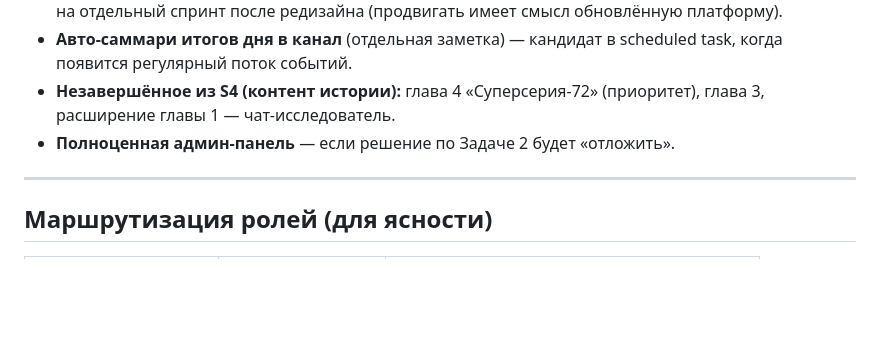
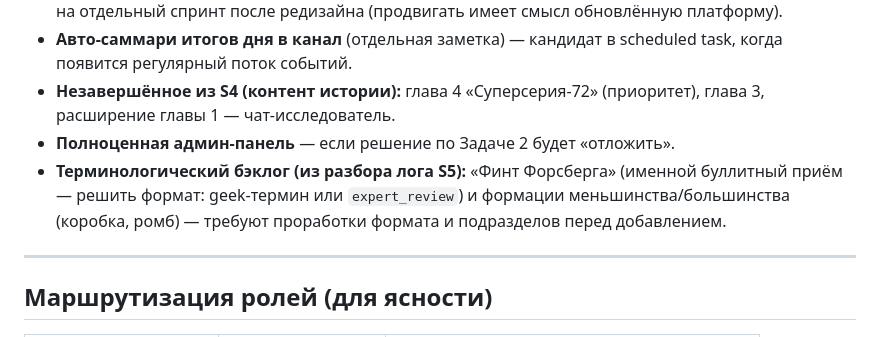
Before and after one commit to ALTitushkin/hockey-platform, a Markdown page: docs/sprint_5.md, the part around one of its changes. GitHub-like rendering; blank space fills up the shorter version.

Commit message:
docs: обновлены CHANGELOG, CLAUDE, тер-бэклог S5 (Финт Форсберга, формации PK)

```diff
--- a/docs/sprint_5.md
+++ b/docs/sprint_5.md
@@ -70,6 +70,7 @@
 - **Авто-саммари итогов дня в канал** (отдельная заметка) — кандидат в scheduled task, когда появится регулярный поток событий.
 - **Незавершённое из S4 (контент истории):** глава 4 «Суперсерия-72» (приоритет), глава 3, расширение главы 1 — чат-исследователь.
 - **Полноценная админ-панель** — если решение по Задаче 2 будет «отложить».
+- **Терминологический бэклог (из разбора лога S5):** «Финт Форсберга» (именной буллитный приём — решить формат: geek-термин или `expert_review`) и формации меньшинства/большинства (коробка, ромб) — требуют проработки формата и подразделов перед добавлением.
 
 ---
 
```
Also changed, not shown: other parts of docs/sprint_5.md (+1 -0 lines), CHANGELOG.md (+2 -0 lines).
